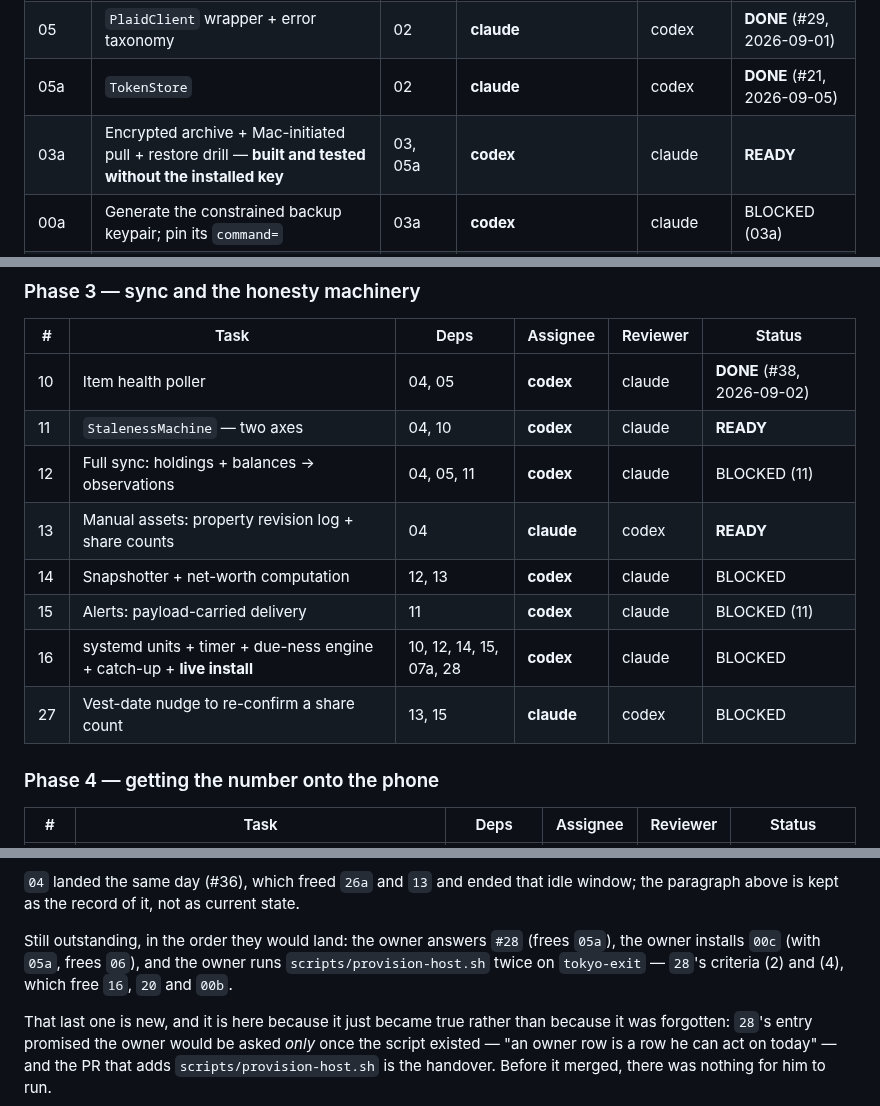
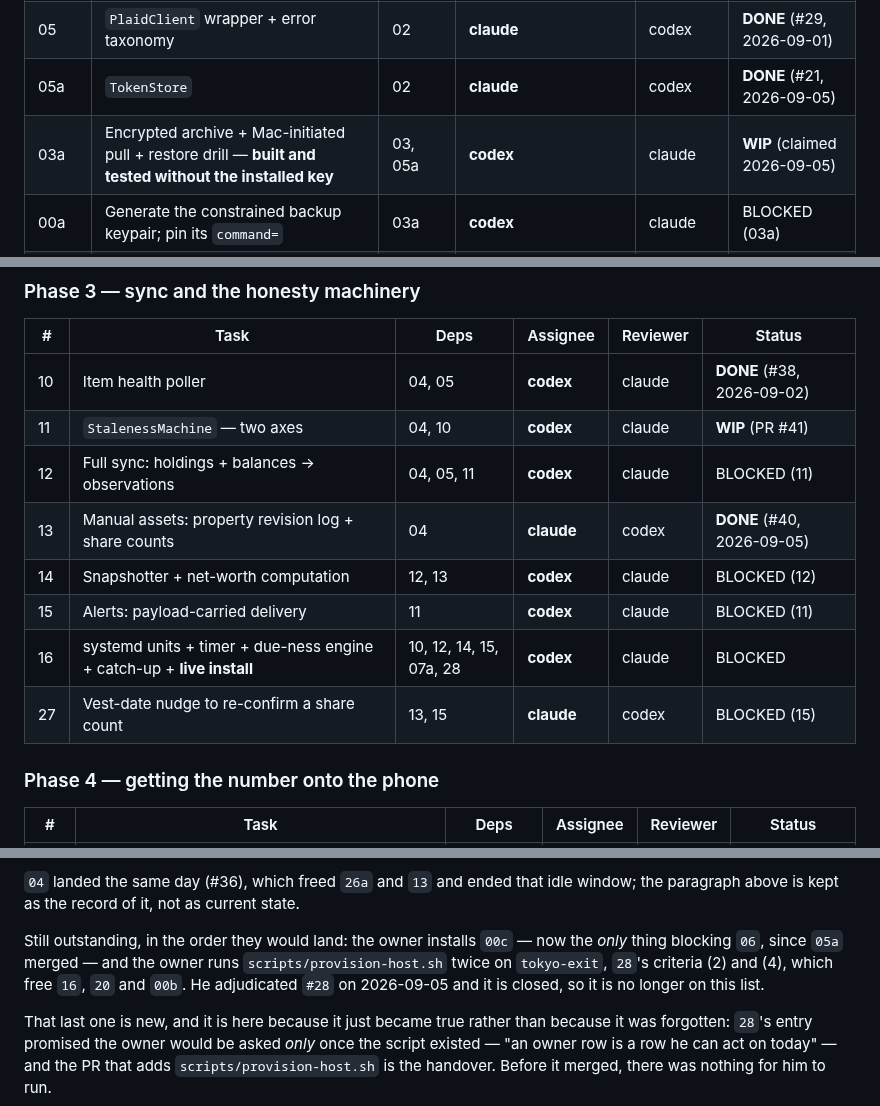
Before and after one commit to orzzzl/networth, a Markdown page: tasks/README.md, 3 parts joined by grey strips. Rendered like a GitHub page.

Commit message:
Board: 13 DONE (#40); 11 and 03a are in flight
Task 13 merged at #40 on 2026-09-05. Nothing becomes READY from it: 14 needs
12 as well and 27 needs 15, so both keep their BLOCKED status — with the
dependency now named, since 13 was the reason those two cells were bare.

Two rows that are not mine, flipped because the vocabulary makes it mechanical
rather than a judgement: "WIP / DONE — claimed / merged", and "a task with an
open PR is WIP from the moment the PR exists". 11 has PR #41 open, and codex
recorded claiming 03a in the mailbox on 2026-09-05. Leaving either at READY
reproduces exactly the defect this board caught on 2026-09-01, when 05a sat at
READY through two rounds of review on PR #29.

The "still outstanding" list is corrected in the same pass: it still asked the
owner to answer issue #28, which he adjudicated and closed on 2026-09-05 —
the merge of 05a is what made that line stale, one PR ago.

Each agent still holds work whose dependencies are all merged: claude has 26a
READY, codex has 03a and 11 in flight. Nobody is idle on this graph.

Co-Authored-By: Claude <noreply@anthropic.com>

```diff
--- a/tasks/README.md
+++ b/tasks/README.md
@@ -70,7 +70,7 @@ that row. He caught it, not us.)
 | 04 | Domain model + `Store` repositories | 03 | **codex** | claude | **DONE** (#36, 2026-09-02) |
 | 05 | `PlaidClient` wrapper + error taxonomy | 02 | **claude** | codex | **DONE** (#29, 2026-09-01) |
 | 05a | `TokenStore` | 02 | **claude** | codex | **DONE** (#21, 2026-09-05) |
-| 03a | Encrypted archive + Mac-initiated pull + restore drill — **built and tested without the installed key** | 03, 05a | **codex** | claude | **READY** |
+| 03a | Encrypted archive + Mac-initiated pull + restore drill — **built and tested without the installed key** | 03, 05a | **codex** | claude | **WIP** (claimed 2026-09-05) |
 | 00a | Generate the constrained backup keypair; pin its `command=` | 03a | **codex** | claude | BLOCKED (03a) |
 | 03a-live | `03a`'s acceptance **over the installed restricted key**: negative SSH, battery pull, offline drill, escrow attestation | 03a, 00b | **codex** (the wire and the records) / **owner** (runs §19 step 1c) | claude | BLOCKED (03a, 00b) |
 | 06 | Sandbox end-to-end rehearsal of the Link flow | 05, 05a, 00c | **claude** | codex | BLOCKED (00c) |
@@ -92,13 +92,13 @@ that row. He caught it, not us.)
 | # | Task | Deps | Assignee | Reviewer | Status |
 |---|---|---|---|---|---|
 | 10 | Item health poller | 04, 05 | **codex** | claude | **DONE** (#38, 2026-09-02) |
-| 11 | `StalenessMachine` — two axes | 04, 10 | **codex** | claude | **READY** |
+| 11 | `StalenessMachine` — two axes | 04, 10 | **codex** | claude | **WIP** (PR #41) |
 | 12 | Full sync: holdings + balances → observations | 04, 05, 11 | **codex** | claude | BLOCKED (11) |
-| 13 | Manual assets: property revision log + share counts | 04 | **claude** | codex | **READY** |
-| 14 | Snapshotter + net-worth computation | 12, 13 | **codex** | claude | BLOCKED |
+| 13 | Manual assets: property revision log + share counts | 04 | **claude** | codex | **DONE** (#40, 2026-09-05) |
+| 14 | Snapshotter + net-worth computation | 12, 13 | **codex** | claude | BLOCKED (12) |
 | 15 | Alerts: payload-carried delivery | 11 | **codex** | claude | BLOCKED (11) |
 | 16 | systemd units + timer + due-ness engine + catch-up + **live install** | 10, 12, 14, 15, 07a, 28 | **codex** | claude | BLOCKED |
-| 27 | Vest-date nudge to re-confirm a share count | 13, 15 | **claude** | codex | BLOCKED |
+| 27 | Vest-date nudge to re-confirm a share count | 13, 15 | **claude** | codex | BLOCKED (15) |
 
 ### Phase 4 — getting the number onto the phone
 
@@ -290,10 +290,10 @@ owner answers `#28`, he installs `00c`, or he runs step 3.1.
 `04` landed the same day (#36), which freed `26a` and `13` and ended that idle window; the
 paragraph above is kept as the record of it, not as current state.
 
-Still outstanding, in the order they would land: the owner answers `#28` (frees `05a`), the
-owner installs `00c` (with `05a`, frees `06`), and the owner runs
-`scripts/provision-host.sh` twice on `tokyo-exit` — `28`'s criteria (2) and (4), which free
-`16`, `20` and `00b`.
+Still outstanding, in the order they would land: the owner installs `00c` — now the *only*
+thing blocking `06`, since `05a` merged — and the owner runs `scripts/provision-host.sh`
+twice on `tokyo-exit`, `28`'s criteria (2) and (4), which free `16`, `20` and `00b`. He
+adjudicated `#28` on 2026-09-05 and it is closed, so it is no longer on this list.
 
 That last one is new, and it is here because it just became true rather than because it was
 forgotten: `28`'s entry promised the owner would be asked *only* once the script existed —
```
